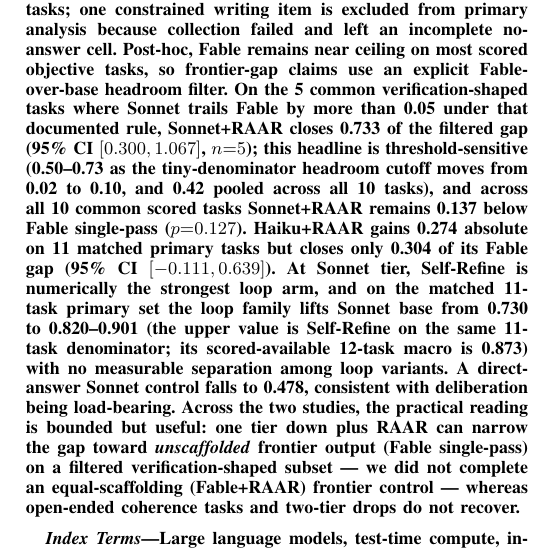
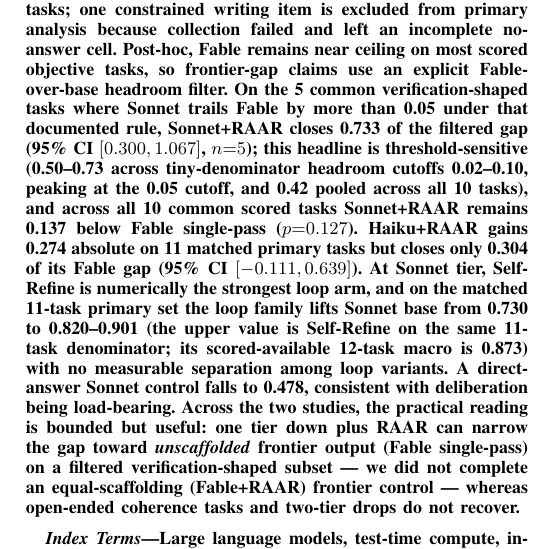
Before and after one commit to bubilife1202/Model_LvUP, a LaTeX paper (paper/main.tex): part of one column of page 1 of 13, cut so that both start at the same text. Compiled offline with pdfLaTeX.

Commit message:
Fix abstract threshold-sensitivity phrasing (non-monotonic mapping)
The 0.50-0.73 closure range was described as if it varied monotonically
as the headroom cutoff moves from 0.02 to 0.10; the 0.733 value actually
peaks at the 0.05 cutoff (0.500 at 0.02, 0.667 at 0.10, per the body).
Reworded to state the peak explicitly. Recompiled PDF.

Co-Authored-By: Claude Opus 4.8 <noreply@anthropic.com>

```diff
--- a/paper/main.tex
+++ b/paper/main.tex
@@ -52,8 +52,8 @@
 trails Fable by more than 0.05 under that documented rule,
 Sonnet+\method{} closes 0.733 of the filtered gap
 (95\% CI $[0.300, 1.067]$, $n{=}5$); this headline is threshold-sensitive
-(0.50--0.73 as the tiny-denominator headroom cutoff moves from 0.02 to 0.10,
-and 0.42 pooled across all 10 tasks), and across all 10 common scored tasks
+(0.50--0.73 across tiny-denominator headroom cutoffs 0.02--0.10, peaking
+at the 0.05 cutoff, and 0.42 pooled across all 10 tasks), and across all 10 common scored tasks
 Sonnet+\method{} remains 0.137 below Fable single-pass ($p{=}0.127$). Haiku+\method{} gains
 0.274 absolute on 11 matched primary tasks but closes only 0.304 of its
 Fable gap (95\% CI $[-0.111, 0.639]$). At Sonnet tier, Self-Refine is numerically the
```
Also changed, not shown: paper/main.pdf.
